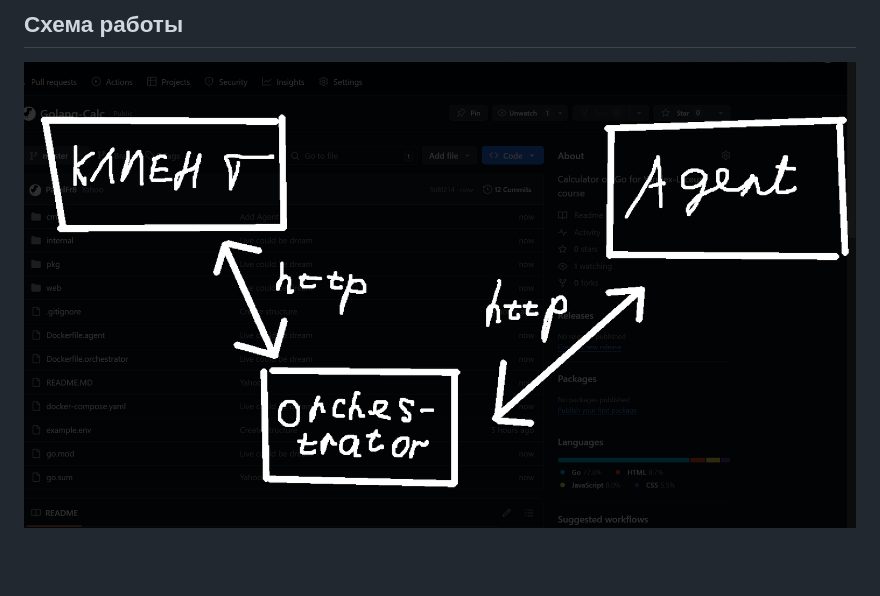
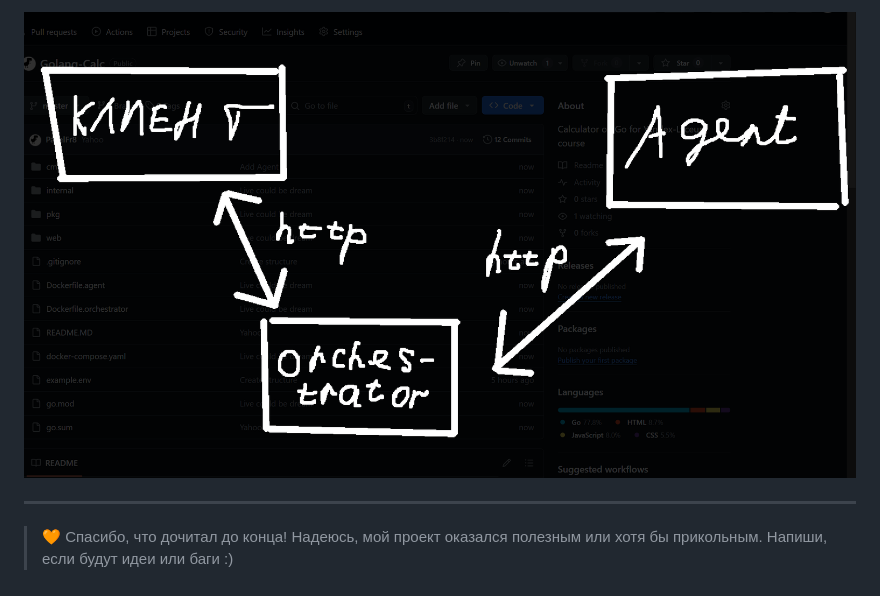
Before and after one commit to PavelFr8/Golang-Calc, a Markdown page: README.MD, the part around the change printed below. Rendered like a GitHub page; blank space fills up the shorter version.

```diff
--- a/README.MD
+++ b/README.MD
@@ -128,4 +159,8 @@ curl http://localhost:8080/api/v1/expressions
 
-## Схема работы
+![Схема](img.png)
 
-![alt](img.png)
+---
+
+> 🧡 Спасибо, что дочитал до конца!
+> Надеюсь, мой проект оказался полезным или хотя бы прикольным.
+> Напиши, если будут идеи или баги :)
```
Also changed, not shown: other parts of README.MD (+86 -55 lines), img2.png.
